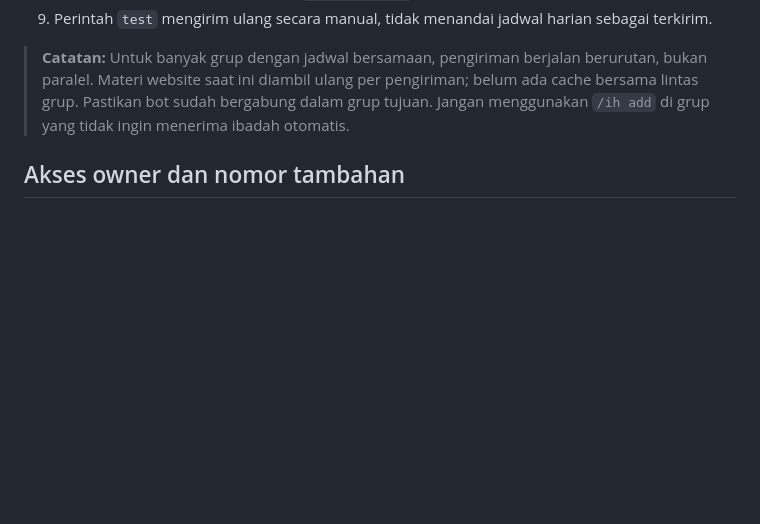
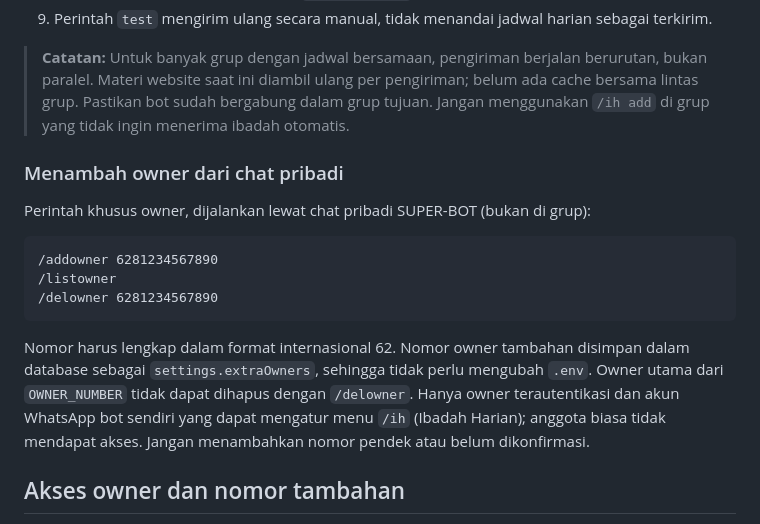
Before and after one commit to scardbypass/SCARD-BOT, a Markdown page: README.md, the part around the change. Drawn GitHub-style; blank space fills up the shorter version.

Commit message:
Explain private addowner and owner-only devotion administration

````diff
--- a/README.md
+++ b/README.md
@@ -100,6 +100,19 @@ Dari chat pribadi owner, tambahkan ID grup sebagai argumen terakhir, misalnya:
 9. Perintah `test` mengirim ulang secara manual, tidak menandai jadwal harian sebagai terkirim.
 
 > **Catatan:** Untuk banyak grup dengan jadwal bersamaan, pengiriman berjalan berurutan, bukan paralel. Materi website saat ini diambil ulang per pengiriman; belum ada cache bersama lintas grup. Pastikan bot sudah bergabung dalam grup tujuan. Jangan menggunakan `/ih add` di grup yang tidak ingin menerima ibadah otomatis.
+
+
+### Menambah owner dari chat pribadi
+
+Perintah khusus owner, dijalankan lewat chat pribadi SUPER-BOT (bukan di grup):
+
+```text
+/addowner 6281234567890
+/listowner
+/delowner 6281234567890
+```
+
+Nomor harus lengkap dalam format internasional 62. Nomor owner tambahan disimpan dalam database sebagai `settings.extraOwners`, sehingga tidak perlu mengubah `.env`. Owner utama dari `OWNER_NUMBER` tidak dapat dihapus dengan `/delowner`. Hanya owner terautentikasi dan akun WhatsApp bot sendiri yang dapat mengatur menu `/ih` (Ibadah Harian); anggota biasa tidak mendapat akses. Jangan menambahkan nomor pendek atau belum dikonfirmasi.
 
 ## Akses owner dan nomor tambahan
 
````
